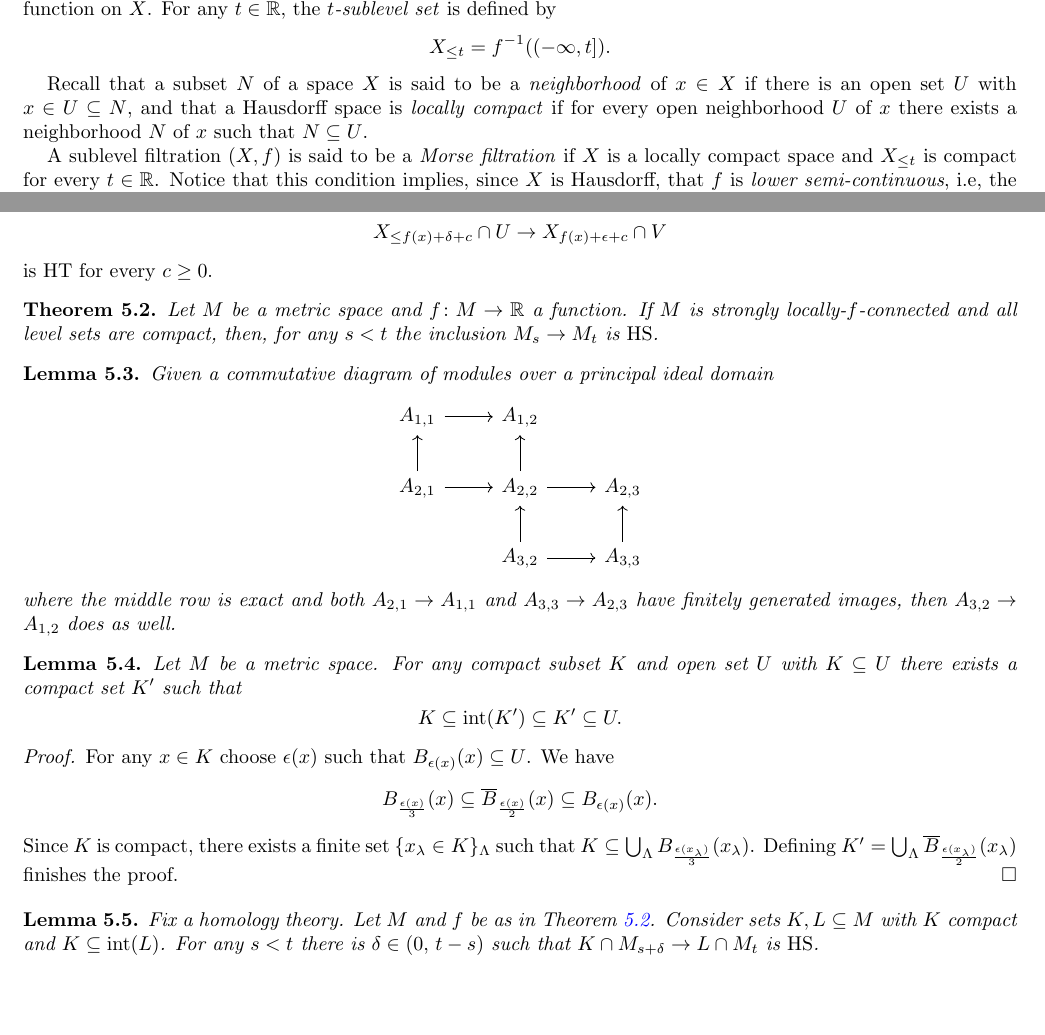
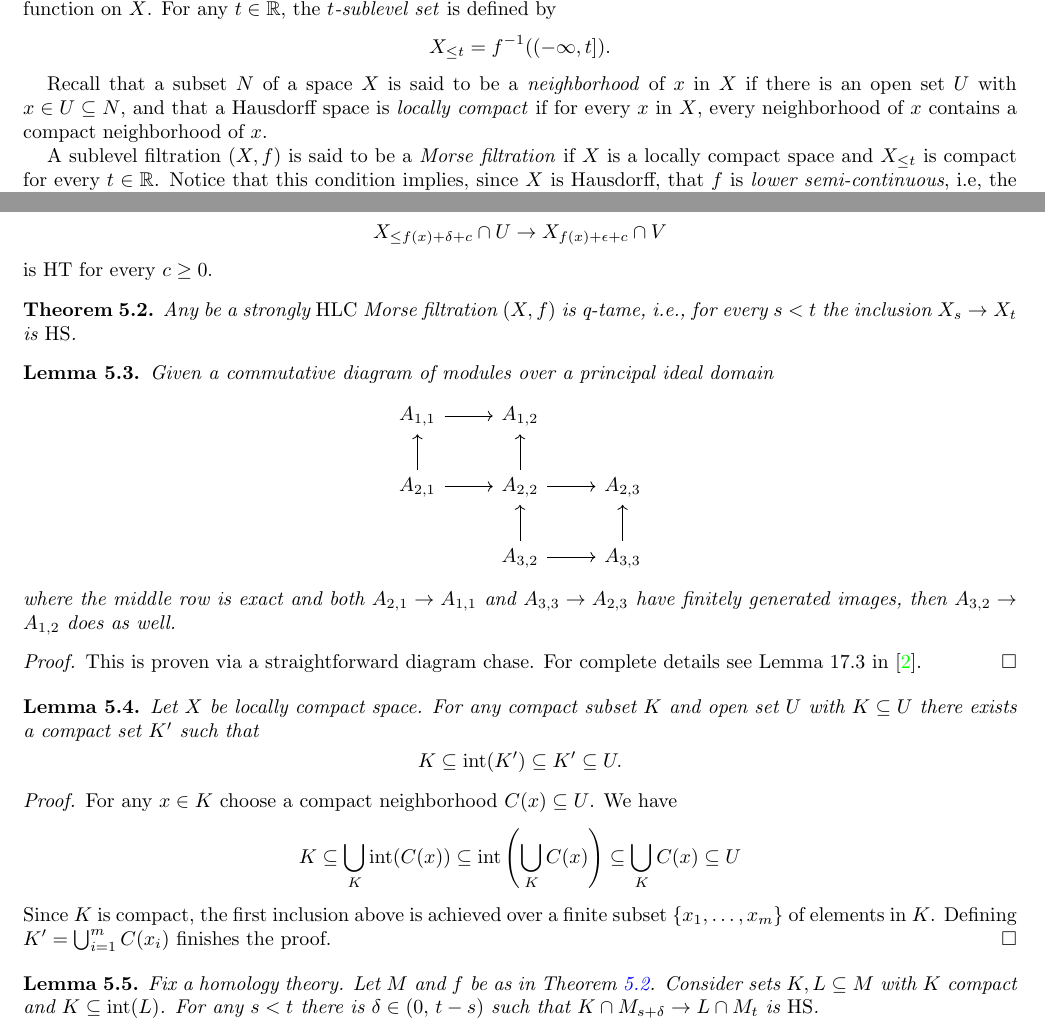
Before and after one commit to ammedmar/funct_top, a LaTeX paper (main.tex, which reads filtrations.tex, theorem.tex): two parts of pages 2 and 5 of 6 before the commit and two parts of pages 2 and 5 of 7 after it, joined at a grey line, cut so that both start at the same text, the shorter picture padded with empty space. Compiled offline with pdfLaTeX.

Commit message:
Change statement and proof of l:neighborhood third

```diff
--- a/filtrations.tex
+++ b/filtrations.tex
@@ -7,7 +7,7 @@ For any $t \in \R$, the \textit{$t$-sublevel set} is defined by
 X_{\leq t} = f^{-1}((-\infty, t]).
 \end{equation*}
 
-Recall that a subset $N$ of a space $X$ is said to be a \textit{neighborhood} of $x \in X$ if there is an open set $U$ with $x \in U \subseteq N$, and that a Hausdorff space is \textit{locally compact} if for every open neighborhood $U$ of $x$ there exists a neighborhood $N$ of $x$ such that $N \subseteq U$.
+Recall that a subset $N$ of a space $X$ is said to be a \textit{neighborhood} of $x$ in $X$ if there is an open set $U$ with $x \in U \subseteq N$, and that a Hausdorff space is \textit{locally compact} if for every $x$ in $X$, every neighborhood of $x$ contains a compact neighborhood of $x$.
 
 A sublevel filtration $(X, f)$ is said to be a \textit{Morse filtration} if $X$ is a locally compact space and $X_{\leq t}$ is compact for every $t \in \R$.
 Notice that this condition implies, since $X$ is Hausdorff, that $f$ is \textit{lower semi-continuous}, i.e, the preimage of open sets of the form $(t, +\infty)$ is open.
--- a/theorem.tex
+++ b/theorem.tex
@@ -12,7 +12,7 @@ In this section we introduce a stronger version of $\HLC$ for sublevel filtratio
 \end{defi}
 
 \begin{thm} \label{t:strong local connectenss implies q-tameness}
-	Let $M$ be a metric space and $f \colon M \to \R$ a function. If $M$ is strongly locally-$f$-connected and all level sets are compact, then, for any $s < t$ the inclusion $M_s \to M_t$ is $\HS$.
+	Any be a strongly $\HLC$ Morse filtration $(X,f)$ is q-tame, i.e., for every $s < t$ the inclusion $X_s \to X_t$ is $\HS$.
 \end{thm}
 
 \begin{lem} \label{l:commutative algebra}
@@ -27,19 +27,26 @@ In this section we introduce a stronger version of $\HLC$ for sublevel filtratio
 	where the middle row is exact and both $A_{2,1} \to A_{1,1}$ and $A_{3,3} \to A_{2,3}$ have finitely generated images, then $A_{3,2} \to A_{1,2}$ does as well.
 \end{lem}
 
+\begin{proof}
+	This is proven via a straightforward diagram chase. For complete details see Lemma 17.3 in \cite{Bredon.1968}.
+\end{proof}
+
 \begin{lem} \label{l:neighborhood third}
-	Let $M$ be a metric space. For any compact subset $K$ and open set $U$ with $K \subseteq U$ there exists a compact set $K^\prime$ such that
+	Let $X$ be locally compact space.
+	For any compact subset $K$ and open set $U$ with $K \subseteq U$ there exists a compact set $K^\prime$ such that
 	\begin{equation*}
 	K \subseteq \interior(K^\prime) \subseteq K^\prime \subseteq U.
 	\end{equation*}
 \end{lem}
 
 \begin{proof}
-	For any $x \in K$ choose $\epsilon(x)$ such that $B_{\epsilon(x)}(x) \subseteq U$. We have
+	For any $x \in K$ choose a compact neighborhood $C(x) \subseteq U$.
+	We have
 	\begin{equation*}
-	B_{\frac{\epsilon(x)}{3}}(x) \subseteq \overline B_{\frac{\epsilon(x)}{2}}(x) \subseteq B_{\epsilon(x)}(x).
+	K \subseteq \bigcup_K \interior(C(x)) \subseteq \interior\left(\bigcup_K C(x)\right) \subseteq \bigcup_K C(x) \subseteq U
 	\end{equation*}
-	Since $K$ is compact, there exists a finite set $\{x_\lambda \in K\}_{\Lambda}$ such that $K \subseteq \bigcup_{\Lambda} B_{\frac{\epsilon(x_\lambda)}{3}}(x_\lambda)$. Defining $K^\prime = \bigcup_{\Lambda} \overline B_{\frac{\epsilon(x_\lambda)}{2}}(x_\lambda)$ finishes the proof.
+	Since $K$ is compact, the first inclusion above is achieved over a finite subset $\{x_1, \dots, x_m\}$ of elements in $K$.
+	Defining $K^\prime = \bigcup_{i=1}^m C(x_i)$ finishes the proof.
 \end{proof}
 
 \begin{lem} \label{l:key lemma for q-tameness}
```
